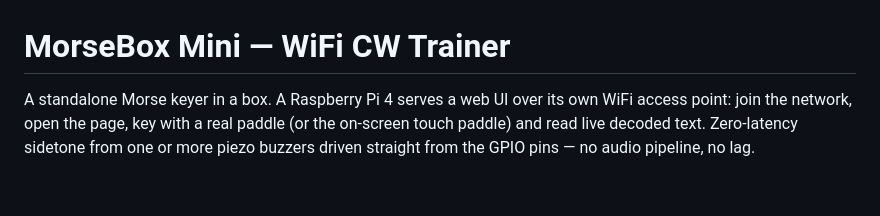
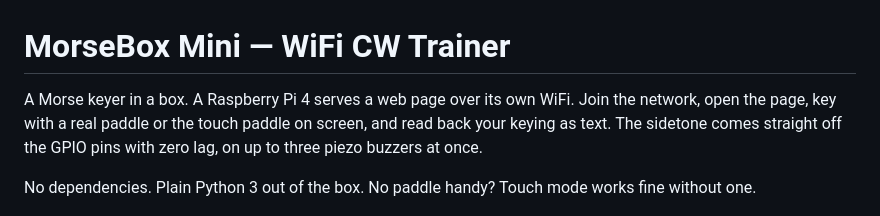
Before and after one commit to iu2vwk-ita/morsebox-mini, a Markdown page: README.md, the part around one of its changes. GitHub-like rendering; blank space fills up the shorter version.

```diff
--- a/README.md
+++ b/README.md
@@ -1,10 +1,12 @@
 # MorseBox Mini — WiFi CW Trainer
 
-A standalone Morse keyer in a box. A Raspberry Pi 4 serves a web UI over its own
-WiFi access point: join the network, open the page, key with a real paddle (or
-the on-screen touch paddle) and read live decoded text. Zero-latency sidetone
-from one or more piezo buzzers driven straight from the GPIO pins — no audio
-pipeline, no lag.
+A Morse keyer in a box. A Raspberry Pi 4 serves a web page over its own WiFi.
+Join the network, open the page, key with a real paddle or the touch paddle on
+screen, and read back your keying as text. The sidetone comes straight off the
+GPIO pins with zero lag, on up to three piezo buzzers at once.
+
+No dependencies. Plain Python 3 out of the box. No paddle handy? Touch mode
+works fine without one.
 
 ![MorseBox assembled](box.png)
 
```
Also changed, not shown: other parts of README.md (+35 -35 lines).
